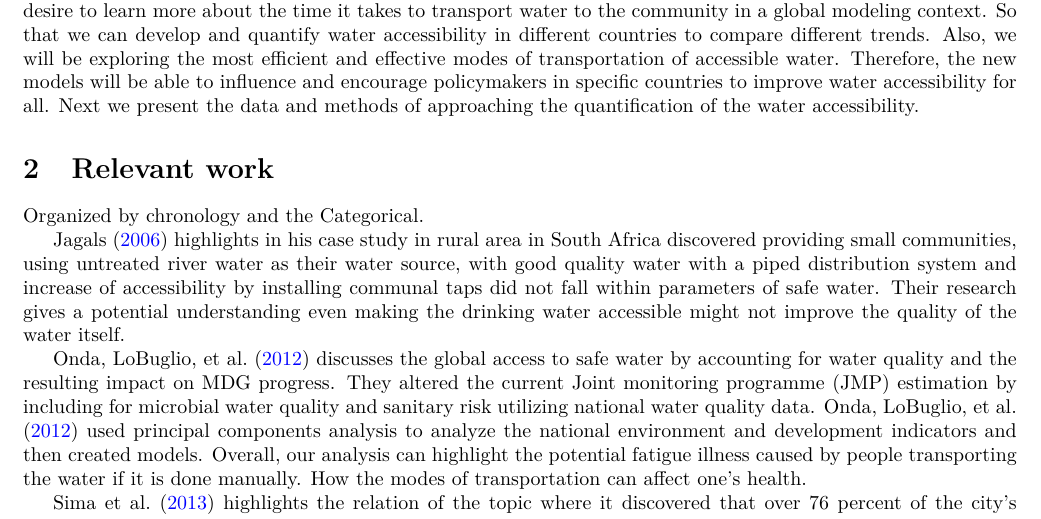
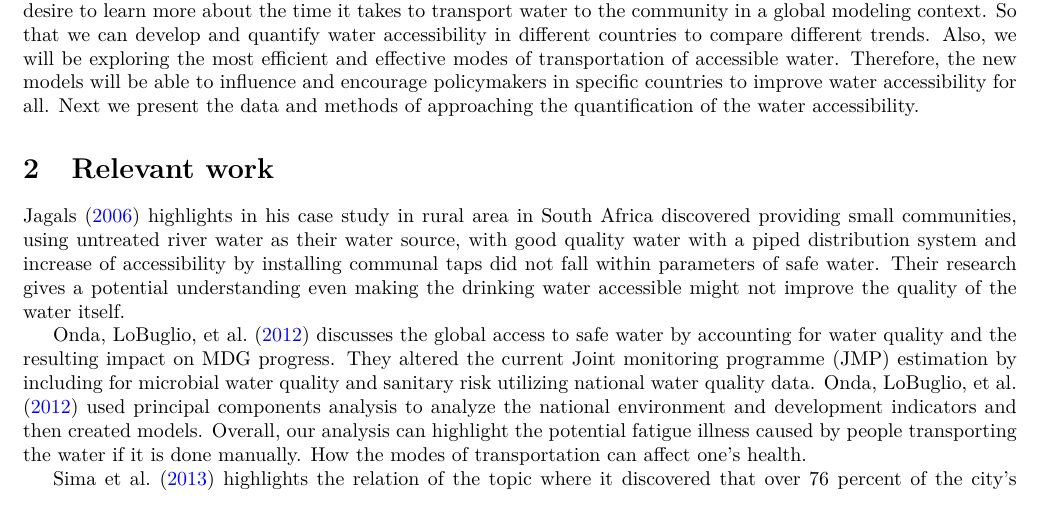
Before and after one commit to narslab/water-accessibility, a LaTeX document (docs/manuscript/manuscript.tex): part of page 1 of 12, cut so that both start at the same text. Compiled offline with pdfLaTeX.

Commit message:
manu updates

```diff
--- a/docs/manuscript/manuscript.tex
+++ b/docs/manuscript/manuscript.tex
@@ -253,16 +253,19 @@ and effective modes of transportation of accessible water. Therefore, the new mo
 encourage policymakers in specific countries to improve water accessibility for all. Next we present the data and methods of approaching the quantification of the water accessibility.
 
 \section{Relevant work}
-Organized by chronology and the Categorical.
 
-\citet{jagals2006does} highlights in his case study in rural area in South Africa discovered providing small communities, using untreated river water as their water source, with good quality water with a piped distribution system and increase of accessibility by installing communal taps did not fall within parameters of safe water. Their research gives a potential understanding even making the drinking water accessible might not improve the quality of the water itself.
+\citet{jagals2006does} highlights in his case study in rural area in South Africa discovered providing small
+communities, using untreated river water as their water source, with good quality water with a piped distribution system
+and increase of accessibility by installing communal taps did not fall within parameters of safe water. Their research
+gives a potential understanding even making the drinking water accessible might not improve the quality of the water
+itself.
 
-\citet{onda2012global} discusses the global access to safe water by accounting for water quality and the resulting impact
-on MDG progress. They altered the current Joint monitoring programme (JMP) estimation by
-including for microbial water quality and sanitary risk utilizing national water quality data. \citet{onda2012global}
-used principal components analysis to analyze the national environment and development indicators and then created
-models. Overall, our analysis can highlight the potential fatigue illness caused by people transporting the water if it
-is done manually. How the modes of transportation can affect one's health.
+\citet{onda2012global} discusses the global access to safe water by accounting for water quality and the resulting
+impact on MDG progress. They altered the current Joint monitoring programme (JMP) estimation by including for microbial
+water quality and sanitary risk utilizing national water quality data. \citet{onda2012global} used principal components
+analysis to analyze the national environment and development indicators and then created models. Overall, our analysis
+can highlight the potential fatigue illness caused by people transporting the water if it is done manually. How the
+modes of transportation can affect one's health.
 
 \citet{sima2013water} highlights the relation of the topic where it discovered that over 76 percent of the city's water
 is utilized by less than ten percent of household piped water.  The study is focused in Kisumu Kenya and Sima
```
Also changed, not shown: docs/manuscript/manuscript.pdf.
